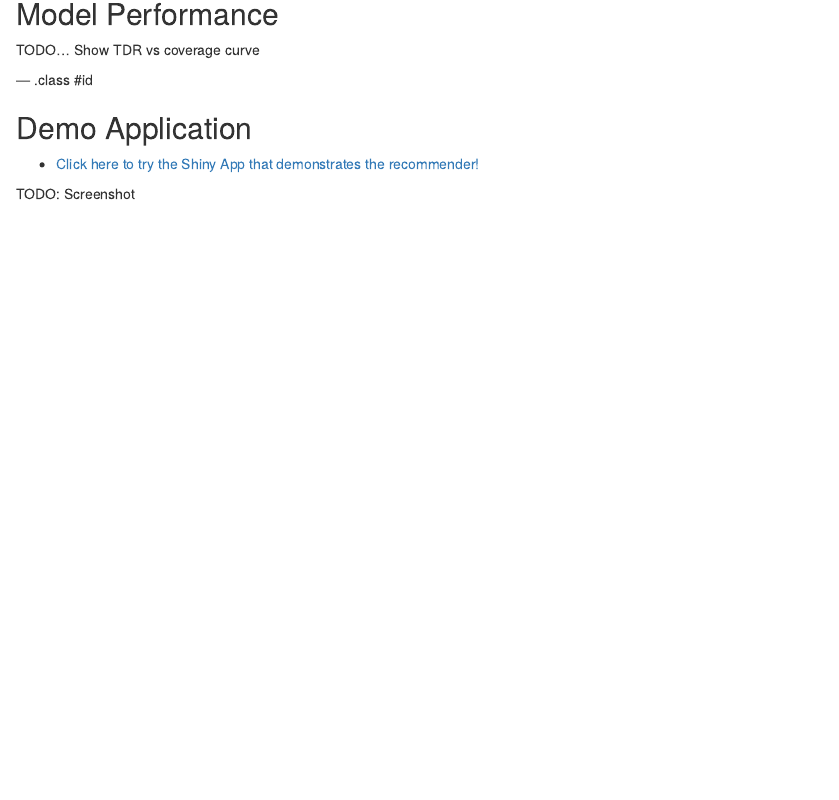
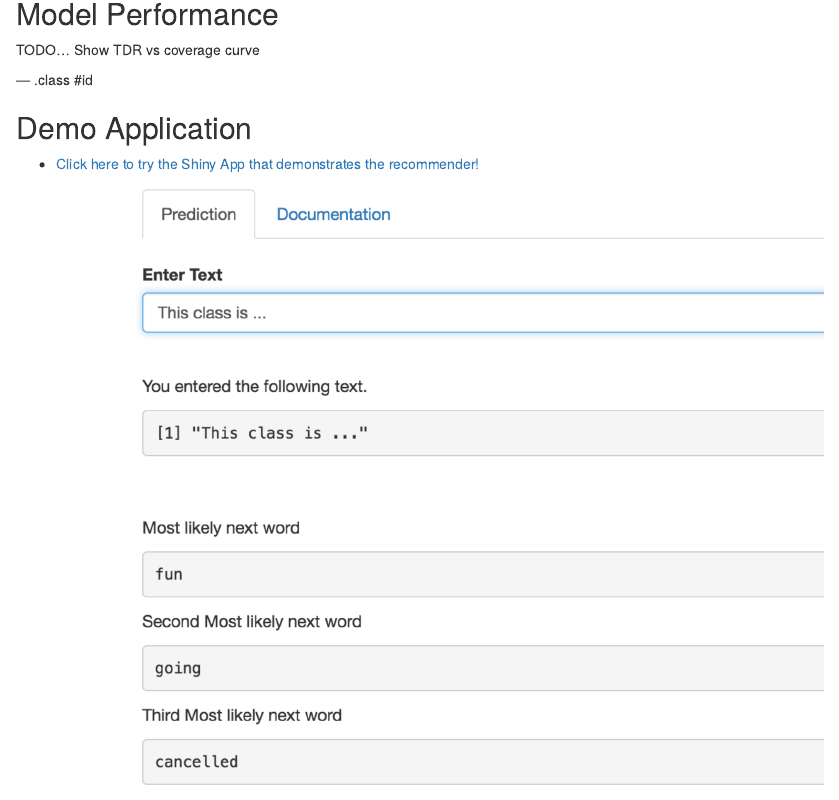
Before and after one commit to telvis07/slides_demo_word_predictor, an R Markdown document (index.Rmd): the page in a window 1100 px wide, from 710 px down. Rendered offline with R 4.5, knitr and Pandoc, with nearby package versions.

Commit message:
add image

````diff
--- a/index.Rmd
+++ b/index.Rmd
@@ -52,6 +52,11 @@
 
 ## Demo Application
 
-- [Click here to try the Shiny App that demonstrates the recommender!](https://technicalelvis.shinyapps.io/prince_song_recommender/)
+- [Click here to try the Shiny App that demonstrates the recommender!](https://technicalelvis.shinyapps.io/shiny_demo_word_predictor/)
 
-TODO: Screenshot
+```{r fig.width=10, fig.height=7, fig.align="center", echo=FALSE}
+library(png)
+library(grid)
+img <- readPNG("./images/shiny_app_screen_shot.png")
+grid.raster(img)
+```
````
Also changed, not shown: assets/fig/unnamed-chunk-1-1.png (added), figure/unnamed-chunk-1-1.png (added), images/shiny_app_screen_shot.png (added), index.html, index.md, 1 other file.
